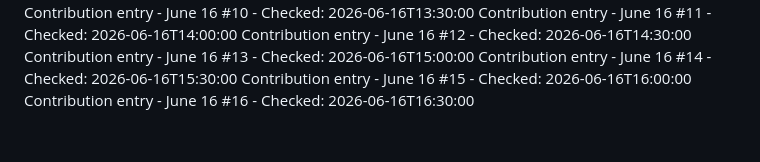
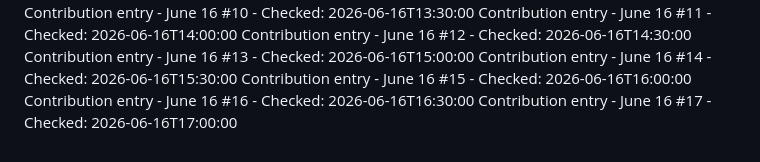
Before and after one commit to Hubrisdog/runwaymap, a Markdown page: CONTRIBUTIONS.md, the part around the change. Drawn GitHub-style.

```diff
--- a/CONTRIBUTIONS.md
+++ b/CONTRIBUTIONS.md
@@ -74,3 +74,4 @@ Contribution entry - June 16 #13 - Checked: 2026-06-16T15:00:00
 Contribution entry - June 16 #14 - Checked: 2026-06-16T15:30:00
 Contribution entry - June 16 #15 - Checked: 2026-06-16T16:00:00
 Contribution entry - June 16 #16 - Checked: 2026-06-16T16:30:00
+Contribution entry - June 16 #17 - Checked: 2026-06-16T17:00:00
```
